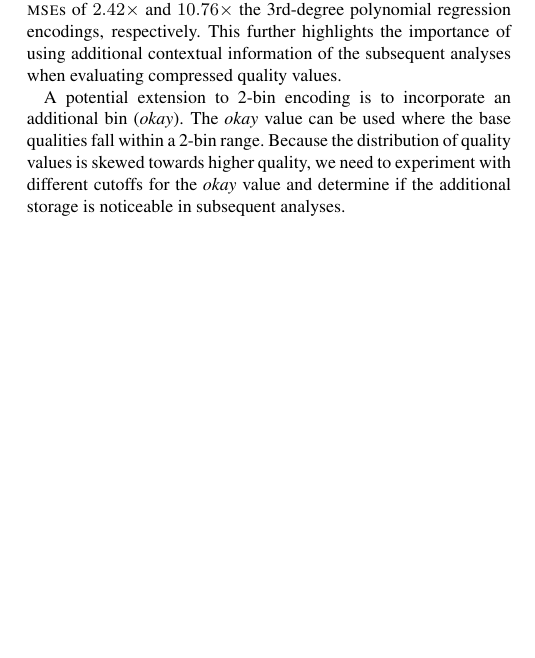
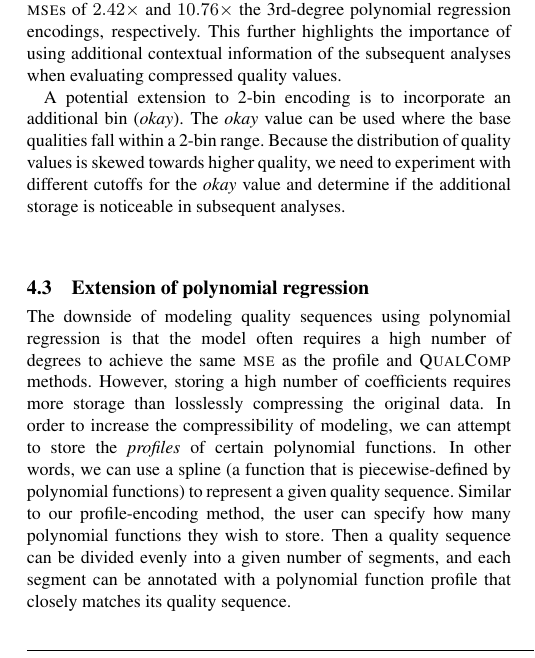
Before and after one commit to cmhill-zz/q-compression, a LaTeX paper (manuscript/q-compression.tex): part of one column of page 7 of 8, cut so that both start at the same text, the shorter picture padded with empty space. Compiled offline with pdfLaTeX.

Commit message:
Added extension to polynomial regression section.

```diff
--- a/manuscript/q-compression.tex
+++ b/manuscript/q-compression.tex
@@ -720,6 +717,15 @@ experiment with different cutoffs for the \emph{okay} value and
 determine if the additional storage is noticeable in subsequent
 analyses.
 
+\subsection{Extension of polynomial regression}
+
+The downside of modeling quality sequences using polynomial regression is that the model often requires a high number of degrees to achieve the same \textsc{mse} as the profile and \textsc{QualComp} methods.
+However, storing a high number of coefficients requires more storage than losslessly compressing the original data.
+In order to increase the compressibility of modeling, we can attempt to store the \emph{profiles} of certain polynomial functions.
+In other words, we can use a spline (a function that is piecewise-defined by polynomial functions) to represent a given quality sequence.
+Similar to our profile-encoding method, the user can specify how many polynomial functions they wish to store.
+Then a quality sequence can be divided evenly into a given number of segments, and each segment can be annotated with a polynomial function profile that closely matches its quality sequence.
+
 \subsection{Potential for operations on compressed data}
 
 Perhaps one of the greatest potential benefits of compressing quality
```
Also changed, not shown: manuscript/q-compression.tex (3 more changed lines).
